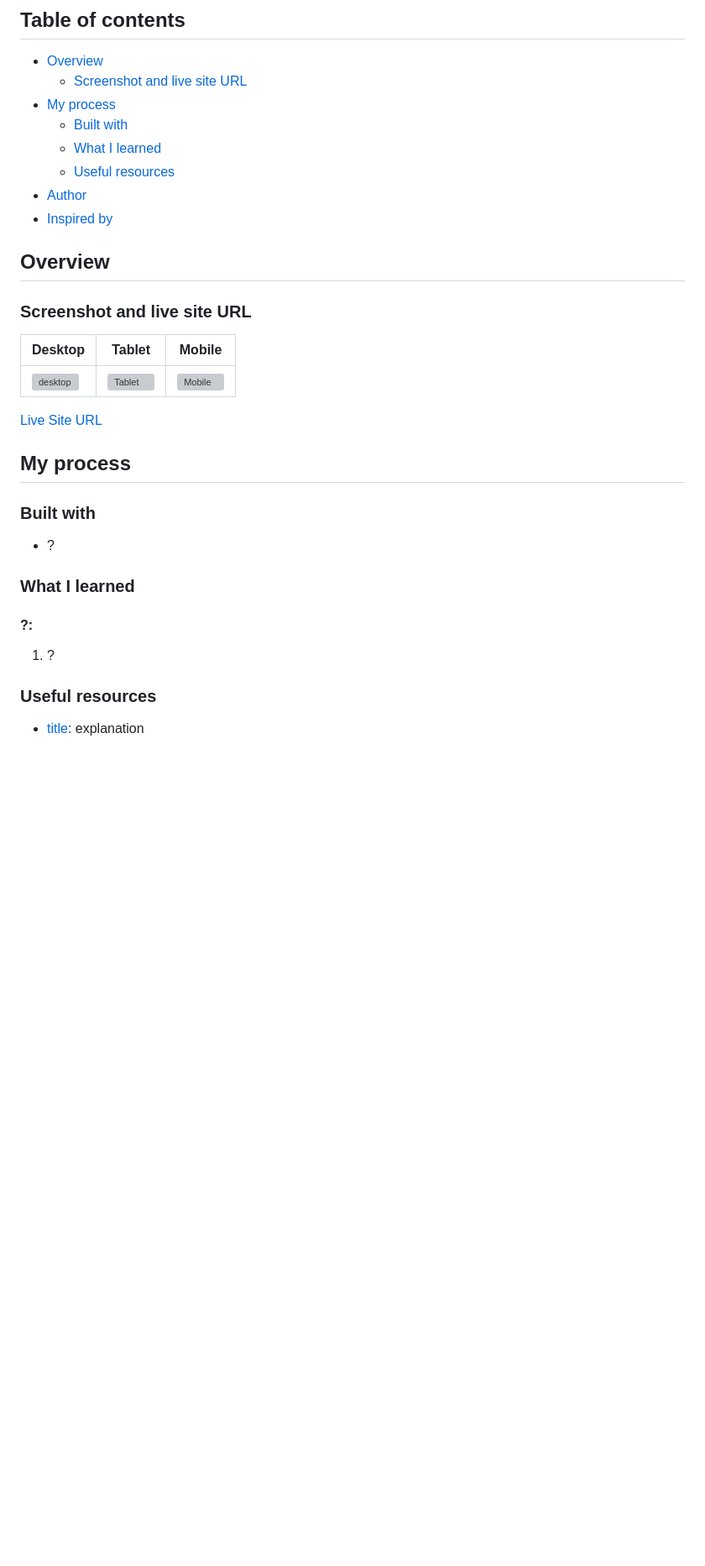
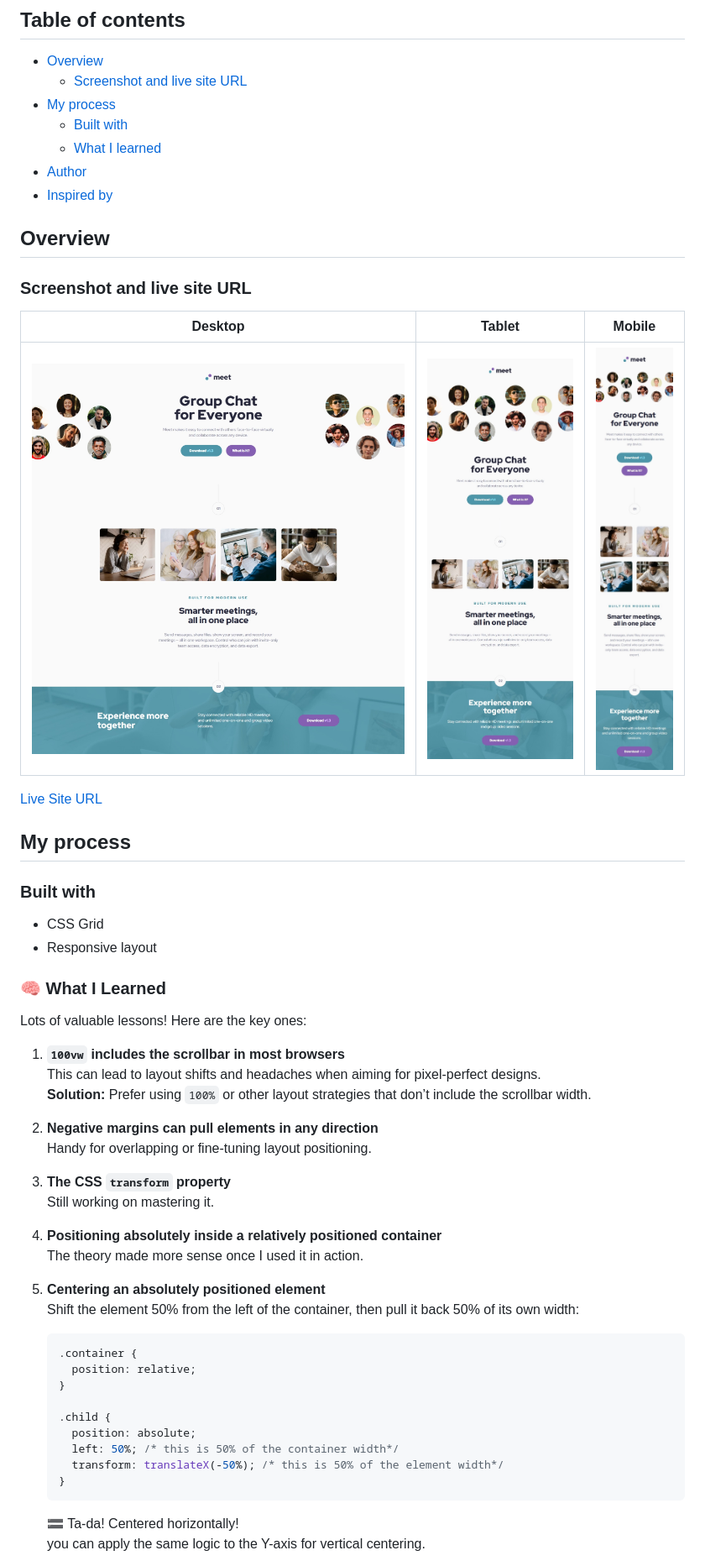
Before and after one commit to NoonPanirSabzi/meet-landing-page, a Markdown page: README.md, the part around the change printed below. Shown: that part at 84% size. Rendered like a GitHub page; pictures changed too: assets/desktop-screenshot.jpeg (added), assets/mobile-screenshot.jpeg (added), assets/tablet-screenshot.jpeg (added); blank space fills up the shorter version; grey boxes are pictures that could not be loaded.

````diff
--- a/README.md
+++ b/README.md
@@ -7,7 +7,6 @@
 - [My process](#my-process)
   - [Built with](#built-with)
   - [What I learned](#what-i-learned)
-  - [Useful resources](#useful-resources)
 - [Author](#author)
 - [Inspired by](#inspired-by)
 
@@ -25,14 +24,41 @@
 
 ### Built with
 
-- ?
+- CSS Grid
+- Responsive layout
 
-### What I learned
+### 🧠 What I Learned
 
-#### ?:
+Lots of valuable lessons! Here are the key ones:
 
-1. ?
+1. **`100vw` includes the scrollbar in most browsers**
+   This can lead to layout shifts and headaches when aiming for pixel-perfect designs.
+   **Solution:** Prefer using `100%` or other layout strategies that don’t include the scrollbar width.
 
-### Useful resources
+2. **Negative margins can pull elements in any direction**
+   Handy for overlapping or fine-tuning layout positioning.
 
-- [title](link): explanation
+3. **The CSS `transform` property**
+   Still working on mastering it.
+
+4. **Positioning absolutely inside a relatively positioned container**
+   The theory made more sense once I used it in action.
+
+5. **Centering an absolutely positioned element**
+   Shift the element 50% from the left of the container, then pull it back 50% of its own width:
+
+   ```css
+   .container {
+     position: relative;
+   }
+
+   .child {
+     position: absolute;
+     left: 50%; /* this is 50% of the container width*/
+     transform: translateX(-50%); /* this is 50% of the element width*/
+   }
+   ```
+
+   🟰 Ta-da! Centered horizontally!
+   you can apply the same logic to the Y-axis for vertical centering.
+
````
Also changed, not shown: other parts of README.md (+19 -1 lines), 1 other file.
